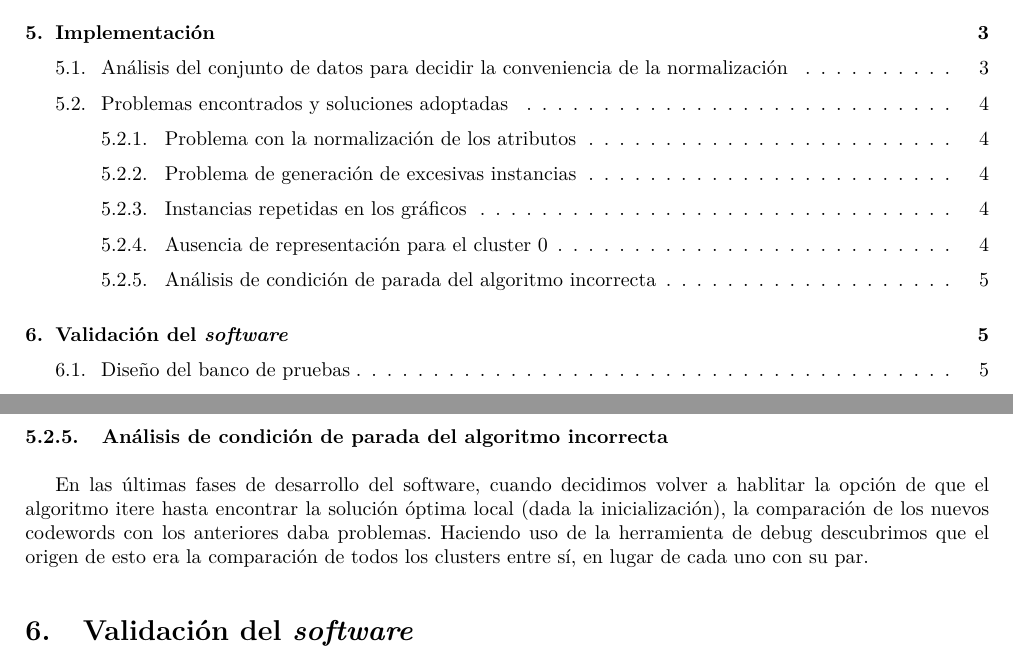
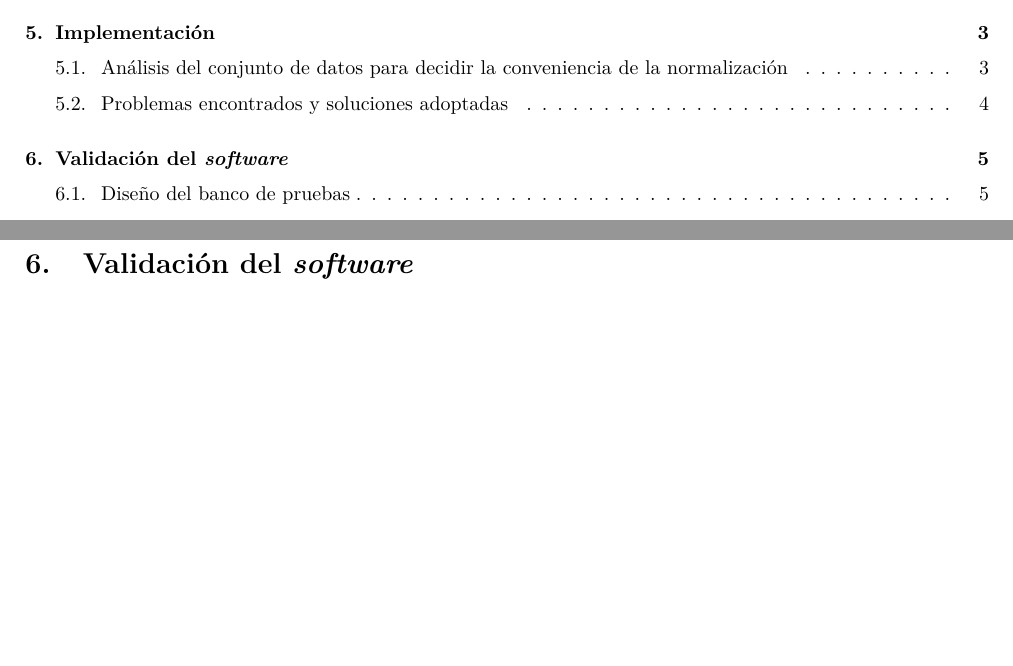
Before and after one commit to FelipeValencia22/Clustering, a LaTeX document (KnnMeans_doc/Kmeans_doc.tex): two parts of pages 2 and 9 of 11, joined at a grey line, cut so that both start at the same text, the shorter picture padded with empty space. Compiled offline with pdfLaTeX.

Commit message:
ajsfghpaeiuh

```diff
--- a/KnnMeans_doc/Kmeans_doc.tex
+++ b/KnnMeans_doc/Kmeans_doc.tex
@@ -296,34 +296,27 @@ principal investigar respecto a la normalización en lugar de simplemente aplica
 \subsection{Problemas encontrados y soluciones adoptadas}
 
 
-\subsubsection{Problema con la normalización de los atributos}
+\subsubsubsection{Problema con la normalización de los atributos}
 En un comienzo, para normalizar, nuestra intención era aplicar la función Z-Score sobre los atributos de las diferentes instancias. Sin embargo, de esta forma se
 obtenían resultados fuera del rango de [-1, 1], que es incorrecto para esta normalización. No se consiguió localizar el error, desconociendo si se trataba de una
  formulación incorrecta o un bug de programación. En lugar de ello se ha realizado una proyección lineal al intervalo [0,1] y de esta forma se ha conseguido
  unificar los atributos en el mismo intervalo.
 
-\subsubsection{Problema de generación de excesivas instancias}
+\subsubsubsection{Problema de generación de excesivas instancias}
 Una vez estructurado todo el código y con todos los módulos programados, nos encontramos con el problema de que durante la ejecución,
 se generaban demasiadas instancias. Esto se debía a que en cada iteración del algoritmo, los clusters no eran reseteados correctamente, y cada vez que se añadía
 una nueva instancia en lugar de eliminar la que estaba presente en su lugar, desplazaba esta última y se insertaba en su posición. Para corregir esto sencillamente
 se modificó la función de añadir instancias para que esta sobreescribiese la presente, y además, se resetean los clusters en cada iteración.
 
-\subsubsection{Instancias repetidas en los gráficos}
+\subsubsubsection{Instancias repetidas en los gráficos}
 Al igual que en el anterior problema, nos encontramos con que a la hora de graficar, se marcaban más instancias de las que realmente había. La solución también pasó por
 realizar un reinicio de la matriz de bits en cada iteración del algoritmo.
 
-\subsubsection{Ausencia de representación para el cluster 0}
+\subsubsubsection{Ausencia de representación para el cluster 0}
 Una vez incorporado el código necesario para la generación de gráficos su funcionamiento era correcto, pero no mostraba los datos del cluster 0. El problema radicaba
  en que a la hora de tratar la matriz de bits de pertenencia, el primer caso se trataba fuera de un bucle y por ello no se hacían las actualizaciones correctas. Una
  vez corregido esto el gráfico se crea correctamente.
 
-\subsubsection{Análisis de condición de parada del algoritmo incorrecta}
-En las últimas fases de desarrollo del software, cuando decidimos volver a
-hablitar la opción de que el algoritmo itere hasta encontrar la solución óptima
-local (dada la inicialización), la comparación de los nuevos codewords con los
-anteriores daba problemas. Haciendo uso de la herramienta de debug descubrimos
-que el origen de esto era la comparación de todos los clusters entre sí, en
-lugar de cada uno con su par.
 
 \section{Validación del \textit{software}}
 
```
Also changed, not shown: KnnMeans_doc/Kmeans_doc.pdf, KnnMeans_doc/Kmeans_doc.tex (3 more changed lines), 2 other files.
